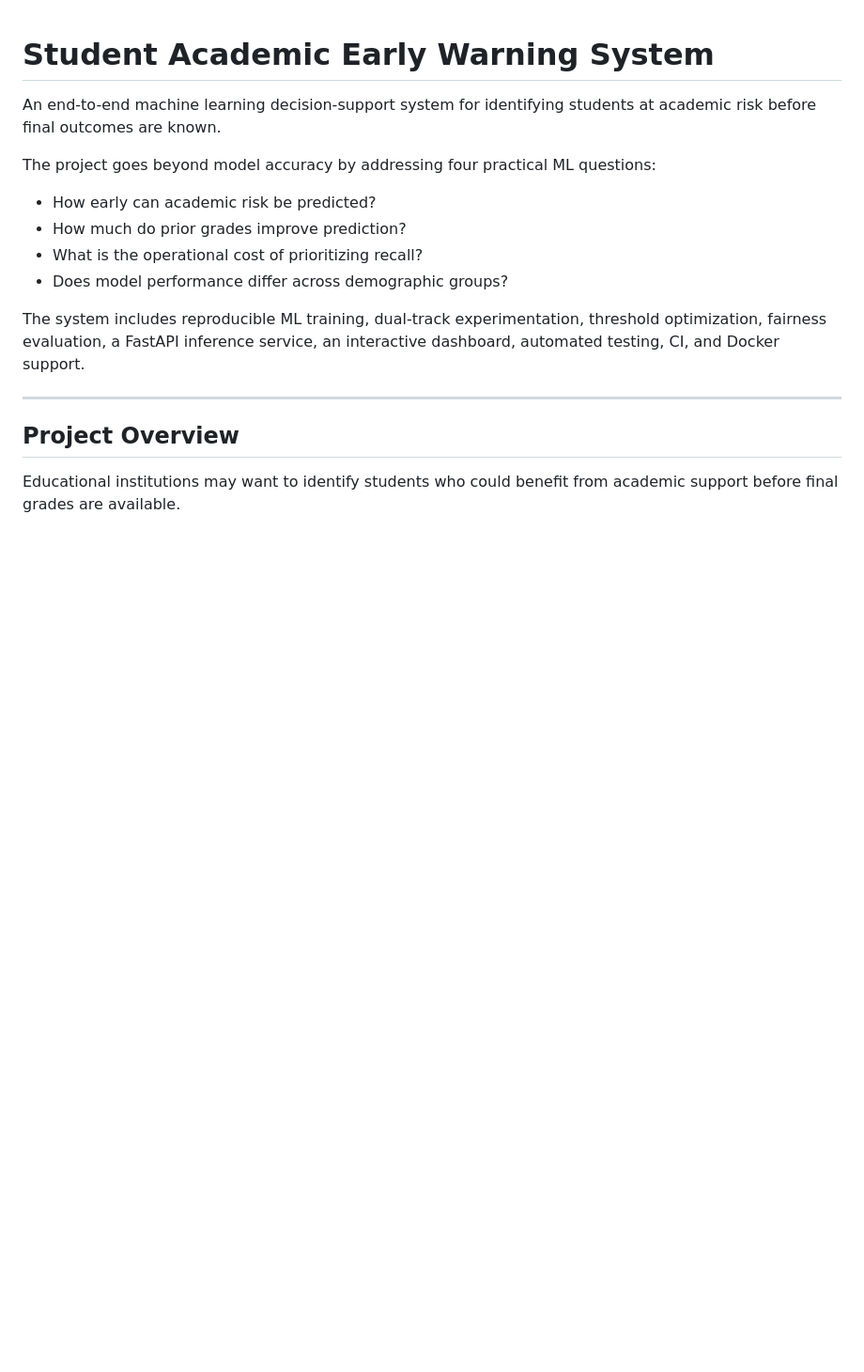
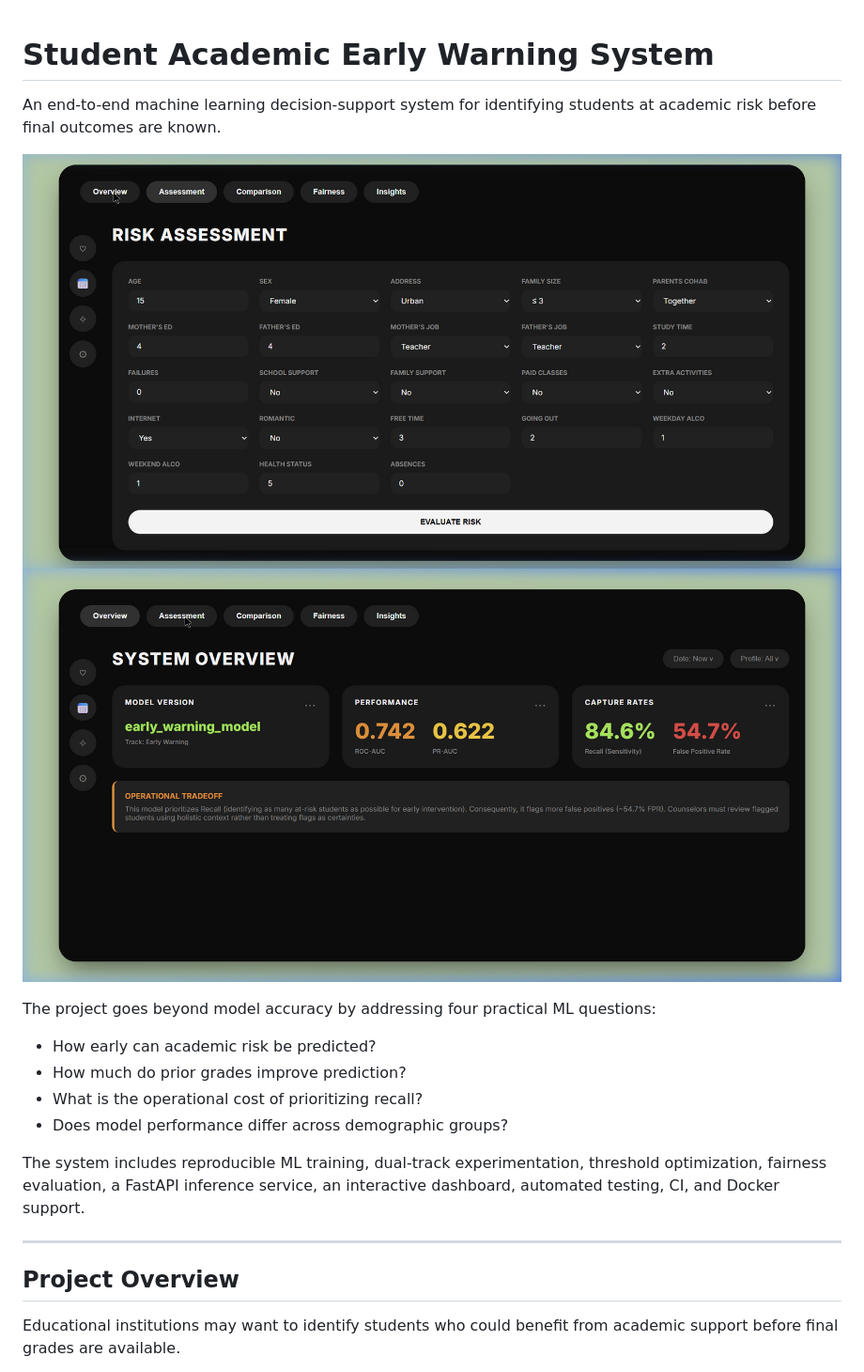
Before and after one commit to Kiransindagi/student-performance-early-warning-system, a Markdown page: README.md, the part around the change. Shown at 94% size. Drawn GitHub-style; pictures changed too: docs/assessment.png (added), docs/overview.png (added); blank space fills up the shorter version.

Commit message:
docs: embed UI dashboard screenshots into README

```diff
--- a/README.md
+++ b/README.md
@@ -1,6 +1,9 @@
 # Student Academic Early Warning System
 
 An end-to-end machine learning decision-support system for identifying students at academic risk before final outcomes are known.
+
+![System Overview](docs/overview.png)
+![Risk Assessment Form](docs/assessment.png)
 
 The project goes beyond model accuracy by addressing four practical ML questions:
 
```
